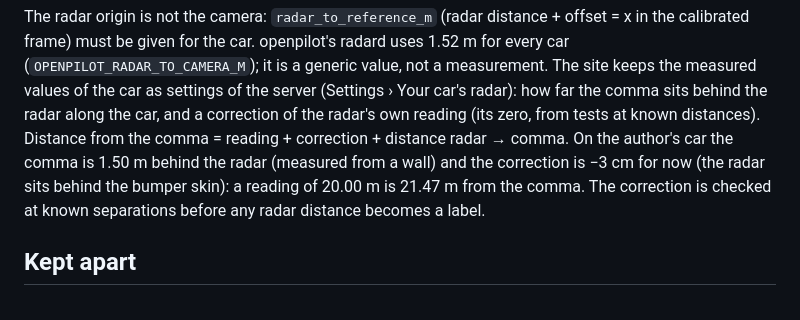
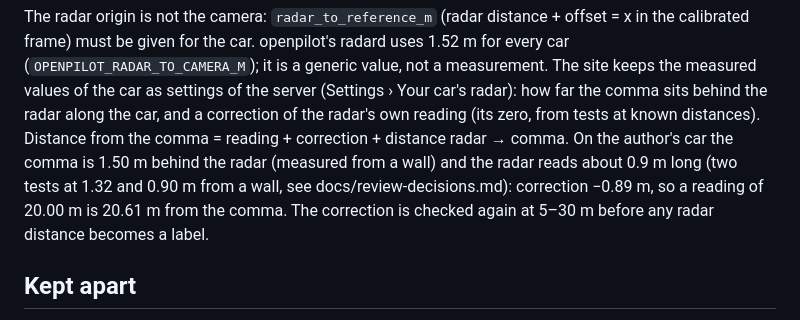
Before and after one commit to cristianku/openpilot.perception, a Markdown page: docs/oem-radar-labels.md, the part around the change. Rendered like a GitHub page.

Commit message:
docs: first known-distance radar tests, correction -0.89 m
Two tests in front of a wall on the new software (fields logged): the
radar reads about 0.9 m long (2.25 m at 1.32 m, 1.75 m at 0.90 m by tape).
Correction -0.89 m (+-0.13 from the 0.25 m steps): distance from the comma
= reading + 0.61 m. Relative speed never valid in these tests.

Co-Authored-By: Claude Opus 5.5 <noreply@anthropic.com>

```diff
--- a/docs/oem-radar-labels.md
+++ b/docs/oem-radar-labels.md
@@ -98,9 +98,10 @@ calibrated frame) must be given for the car. openpilot's radard uses 1.52 m for
 values of the car as settings of the server (Settings › Your car's radar): how far the comma sits behind
 the radar along the car, and a correction of the radar's own reading (its zero, from tests at known
 distances). Distance from the comma = reading + correction + distance radar → comma. On the author's car
-the comma is 1.50 m behind the radar (measured from a wall) and the correction is −3 cm for now (the
-radar sits behind the bumper skin): a reading of 20.00 m is 21.47 m from the comma. The correction is
-checked at known separations before any radar distance becomes a label.
+the comma is 1.50 m behind the radar (measured from a wall) and the radar reads about 0.9 m long (two
+tests at 1.32 and 0.90 m from a wall, see docs/review-decisions.md): correction −0.89 m, so a reading of
+20.00 m is 20.61 m from the comma. The correction is checked again at 5–30 m before any radar distance
+becomes a label.
 
 ## Kept apart
 
```
Also changed, not shown: docs/review-decisions.md (+1 -1 lines).
